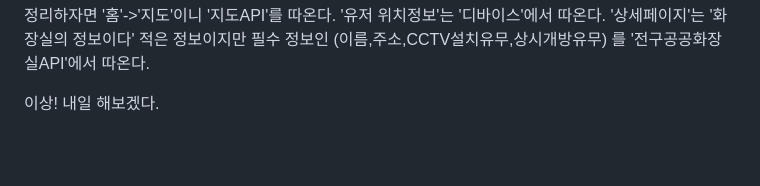
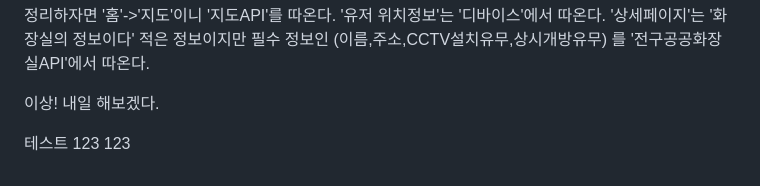
Before and after one commit to hateyoon/toilet, a Markdown page: README.md, the part around the change. GitHub-like rendering; blank space fills up the shorter version.

```diff
--- a/README.md
+++ b/README.md
@@ -55,3 +55,11 @@
 를 '전구공공화장실API'에서 따온다.
 
 이상! 내일 해보겠다.
+
+
+
+
+
+
+
+테스트 123 123
```
